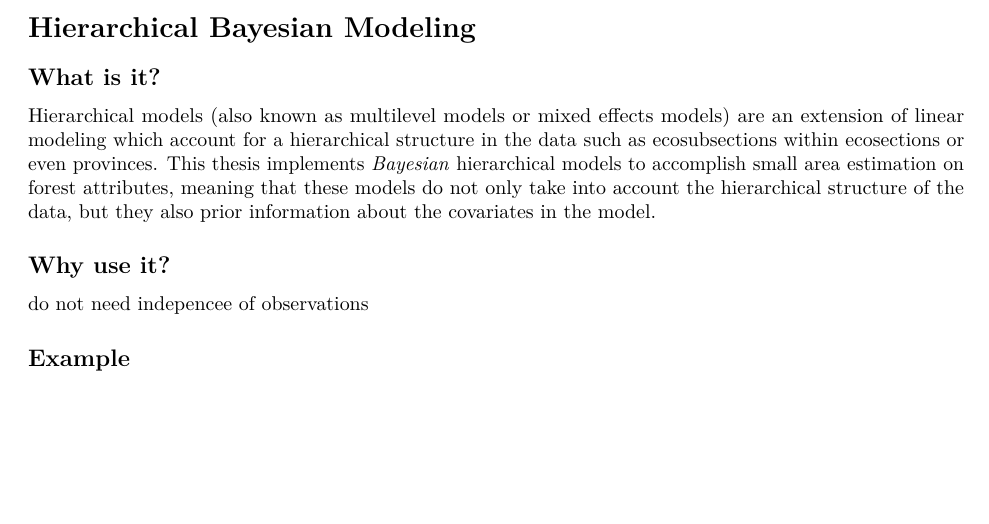
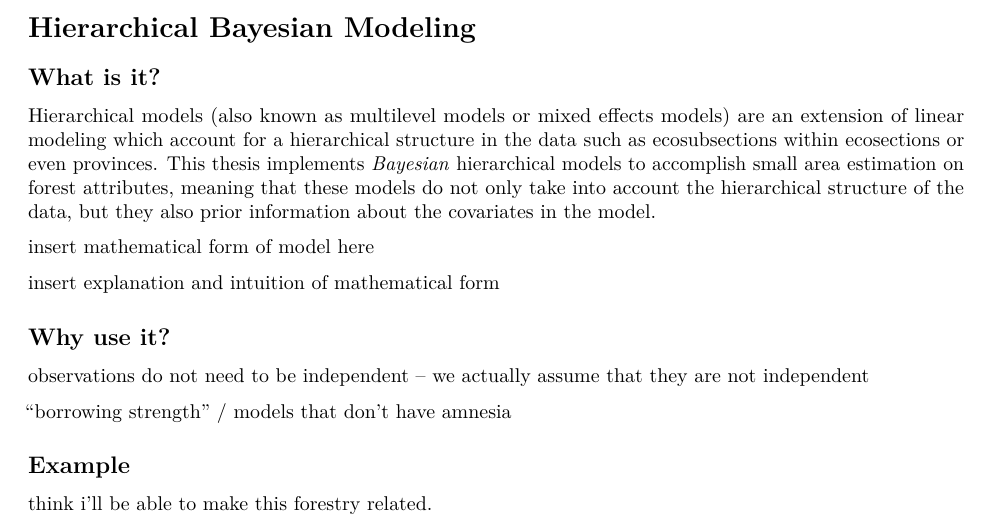
Before and after one commit to Reed-Statistics/thesis_white, an R Markdown document (writing/hb-motivation.Rmd): part of the page, cut so that both start at the same text, the shorter picture padded with empty space. Rendered offline with R 4.5, knitr and Pandoc, then LaTeX, with nearby package versions.

Commit message:
expand outline

```diff
--- a/writing/hb-motivation.Rmd
+++ b/writing/hb-motivation.Rmd
@@ -14,10 +14,17 @@ knitr::opts_chunk$set(echo = TRUE)
 
 Hierarchical models (also known as multilevel models or mixed effects models) are an extension of linear modeling which account for a hierarchical structure in the data such as ecosubsections within ecosections or even provinces. This thesis implements *Bayesian* hierarchical models to accomplish small area estimation on forest attributes, meaning that these models do not only take into account the hierarchical structure of the data, but they also prior information about the covariates in the model.
 
+insert mathematical form of model here
+
+insert explanation and intuition of mathematical form
 
 
 ## Why use it?
 
-do not need indepencee of observations
+observations do not need to be independent -- we actually assume that they are not independent
+
+"borrowing strength" / models that don't have amnesia
 
 ## Example
+
+think i'll be able to make this forestry related.
```
Also changed, not shown: writing/hb-motivation.pdf.
